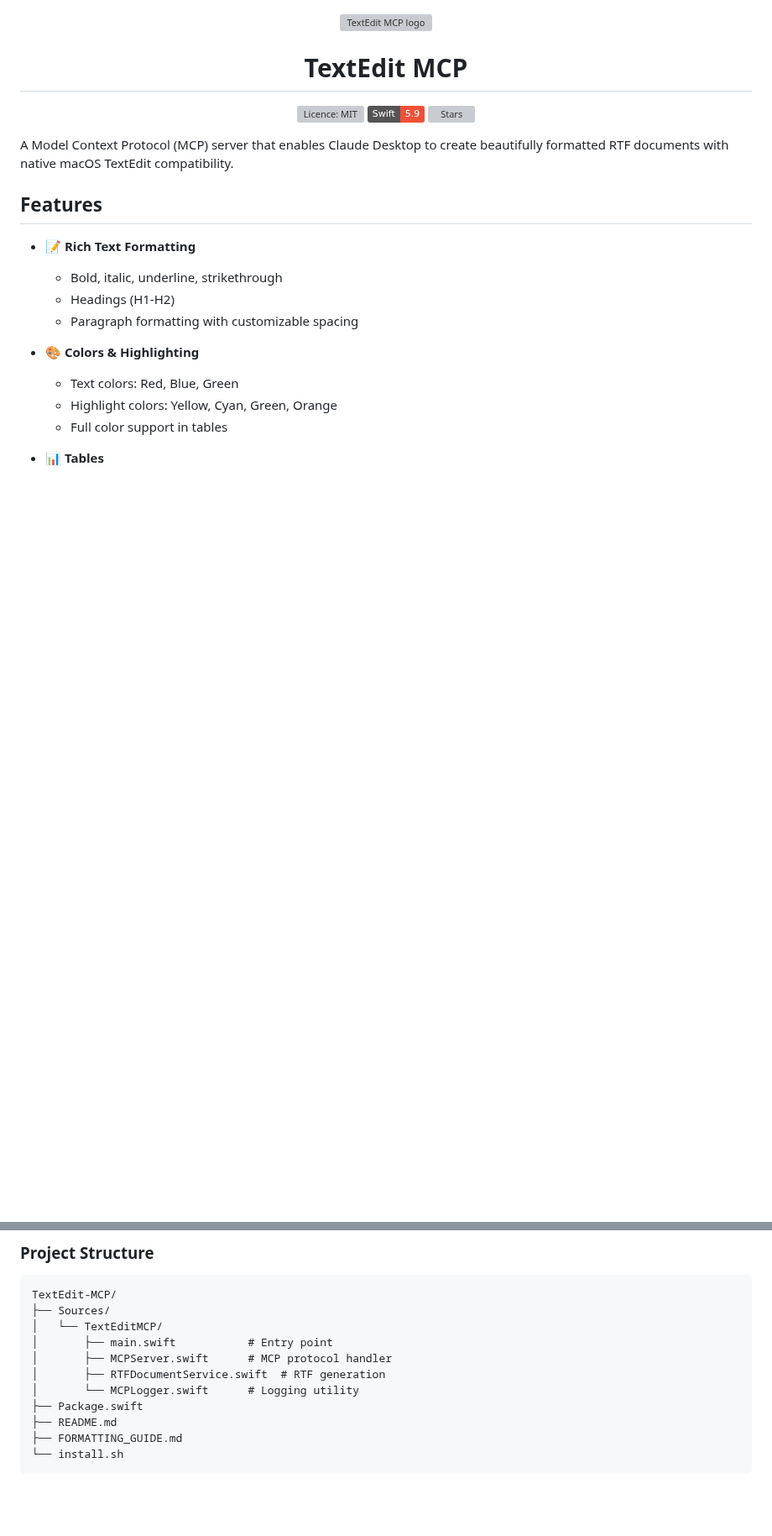
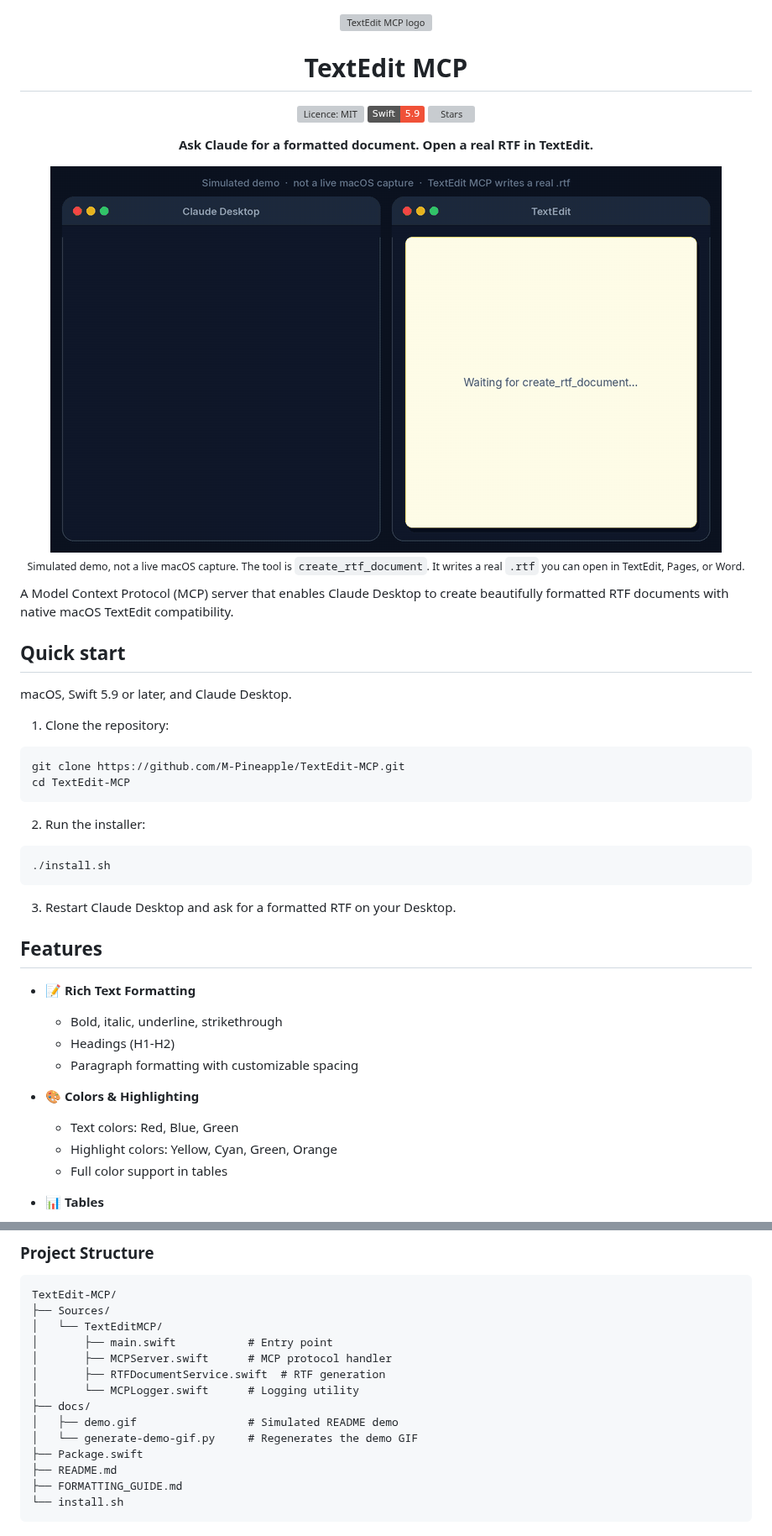
Before and after one commit to M-Pineapple/TextEdit-MCP, a Markdown page: README.md, 2 parts joined by grey strips. Shown at 84% size. GitHub-like rendering; pictures changed too: docs/demo.gif (added); badges without logos; blank space fills up the shorter version; grey boxes are pictures that could not be loaded.

Commit message:
Add a README demo GIF, value hook, and star ask.
Simulated chat-plus-RTF preview for visitors on GitHub, with a three-step
quick start above the fold. No code or version changes.

Co-authored-by: M-Pineapple <M-Pineapple@users.noreply.github.com>

````diff
--- a/README.md
+++ b/README.md
@@ -8,9 +8,34 @@
 [![Swift](https://img.shields.io/badge/Swift-5.9-F05138?logo=swift&logoColor=white)](https://www.swift.org)
 [![Stars](https://img.shields.io/github/stars/M-Pineapple/TextEdit-MCP)](https://github.com/M-Pineapple/TextEdit-MCP/stargazers)
 
+**Ask Claude for a formatted document. Open a real RTF in TextEdit.**
+
+<img src="docs/demo.gif" width="800" alt="Simulated demo: an MCP client asks Claude to create a standup RTF, TextEdit MCP runs create_rtf_document, then a TextEdit-style preview shows headings, a table, colours, and highlights"/>
+
+<sub>Simulated demo, not a live macOS capture. The tool is <code>create_rtf_document</code>. It writes a real <code>.rtf</code> you can open in TextEdit, Pages, or Word.</sub>
+
 </div>
 
 A Model Context Protocol (MCP) server that enables Claude Desktop to create beautifully formatted RTF documents with native macOS TextEdit compatibility.
+
+## Quick start
+
+macOS, Swift 5.9 or later, and Claude Desktop.
+
+1. Clone the repository:
+
+```bash
+git clone https://github.com/M-Pineapple/TextEdit-MCP.git
+cd TextEdit-MCP
+```
+
+2. Run the installer:
+
+```bash
+./install.sh
+```
+
+3. Restart Claude Desktop and ask for a formatted RTF on your Desktop.
 
 ## Features
 
@@ -193,6 +206,9 @@ TextEdit-MCP/
 │       ├── MCPServer.swift      # MCP protocol handler
 │       ├── RTFDocumentService.swift  # RTF generation
 │       └── MCPLogger.swift      # Logging utility
+├── docs/
+│   ├── demo.gif                 # Simulated README demo
+│   └── generate-demo-gif.py     # Regenerates the demo GIF
 ├── Package.swift
 ├── README.md
 ├── FORMATTING_GUIDE.md
````
Also changed, not shown: other parts of README.md (+5 -15 lines), 1 other file.
